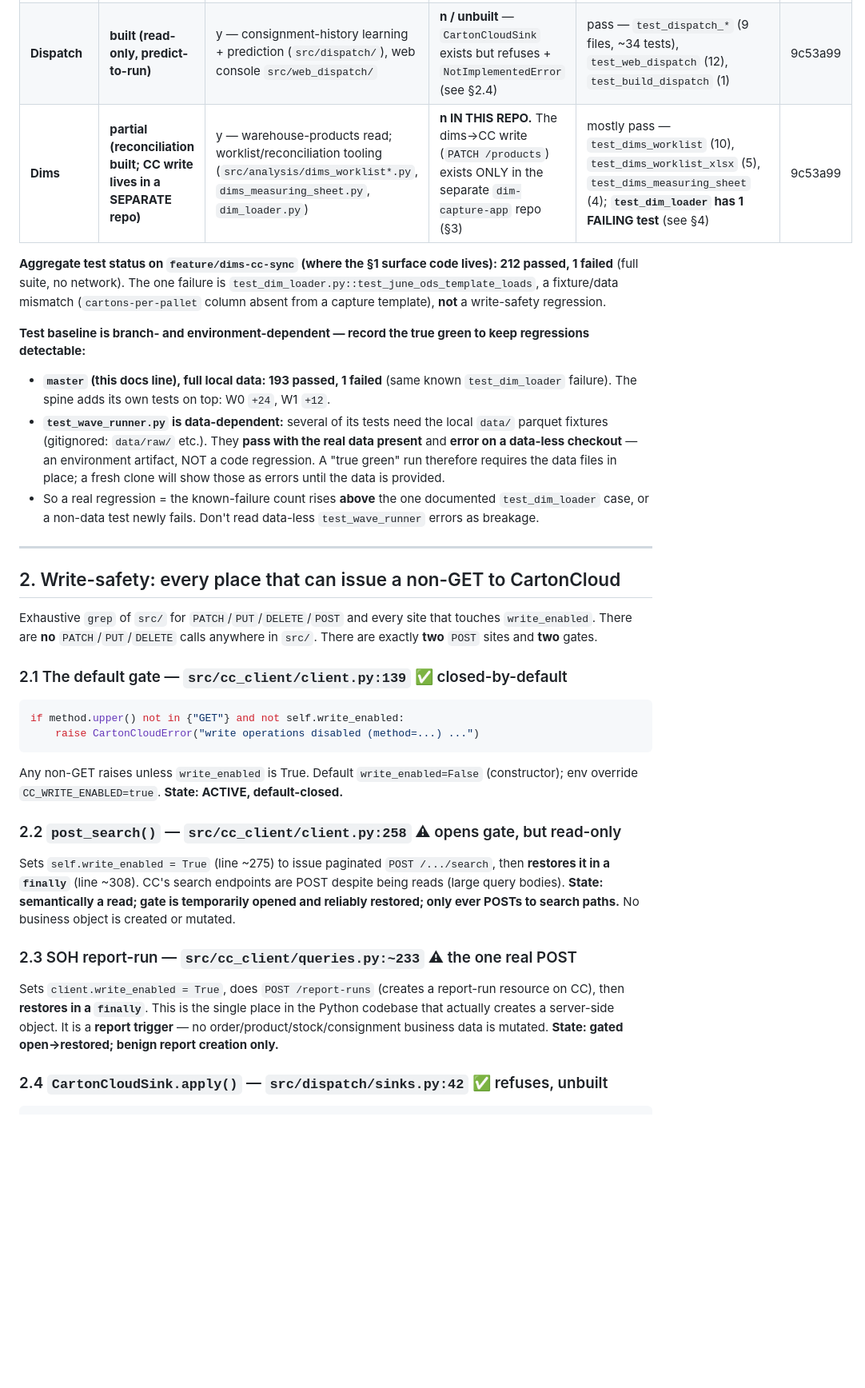
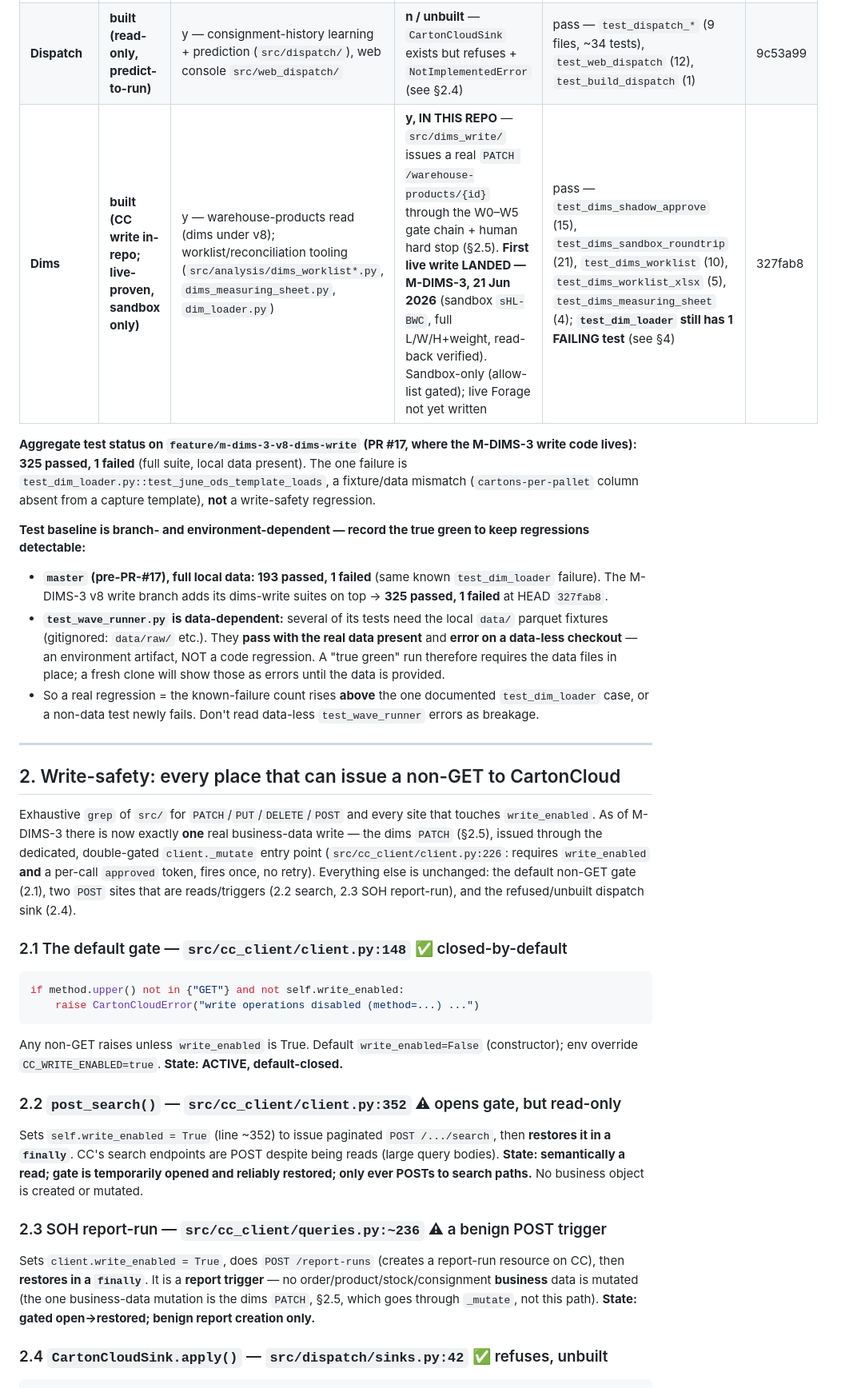
Before and after one commit to jakephilipsen-pixel/gocold-wms-flow, a Markdown page: docs/GROUND_TRUTH.md, the part around one of its changes. Shown at 80% size. GitHub-like rendering; blank space fills up the shorter version.

````diff
--- a/docs/GROUND_TRUTH.md
+++ b/docs/GROUND_TRUTH.md
@@ -23,18 +23,19 @@ issues a mutating call to CC.
 | **Stock / Slotting** | **partial** | y — SOH report-run `get_sku_locations` (`queries.py`), slotting analysis (`src/analysis/slotting.py`, `zoning.py`), locations via XLS loader (`src/locations/cc_loader.py`) | **n** — analysis only; output is CSV for manual import to CC | pass — `test_soh_sku_locations` (7), `test_soh_location_candidates` (8), `test_sku_locations` (3) | 9c53a99 |
 | **Pick waves** | **built (read-only)** | y — live wave generation off SOH (`src/wave_runner.py`, `src/analysis/wave_picks.py`), web console `src/web/` | **n** — output is PDF/CSV pick sheets only (`src/output/`) | pass — `test_wave_runner` (13), `test_wave_consolidation` (7), `test_carton_split` (13), `test_carton_pick_locations` (11), `test_web` (22), `test_csv_picksheet` (5), `test_pdf_picksheet` (4) | 9c53a99 |
 | **Dispatch** | **built (read-only, predict-to-run)** | y — consignment-history learning + prediction (`src/dispatch/`), web console `src/web_dispatch/` | **n / unbuilt** — `CartonCloudSink` exists but refuses + `NotImplementedError` (see §2.4) | pass — `test_dispatch_*` (9 files, ~34 tests), `test_web_dispatch` (12), `test_build_dispatch` (1) | 9c53a99 |
-| **Dims** | **partial (reconciliation built; CC write lives in a SEPARATE repo)** | y — warehouse-products read; worklist/reconciliation tooling (`src/analysis/dims_worklist*.py`, `dims_measuring_sheet.py`, `dim_loader.py`) | **n IN THIS REPO.** The dims→CC write (`PATCH /products`) exists ONLY in the separate `dim-capture-app` repo (§3) | mostly pass — `test_dims_worklist` (10), `test_dims_worklist_xlsx` (5), `test_dims_measuring_sheet` (4); **`test_dim_loader` has 1 FAILING test** (see §4) | 9c53a99 |
+| **Dims** | **built (CC write in-repo; live-proven, sandbox only)** | y — warehouse-products read (dims under v8); worklist/reconciliation tooling (`src/analysis/dims_worklist*.py`, `dims_measuring_sheet.py`, `dim_loader.py`) | **y, IN THIS REPO** — `src/dims_write/` issues a real `PATCH /warehouse-products/{id}` through the W0–W5 gate chain + human hard stop (§2.5). **First live write LANDED — M-DIMS-3, 21 Jun 2026** (sandbox `sHL-BWC`, full L/W/H+weight, read-back verified). Sandbox-only (allow-list gated); live Forage not yet written | pass — `test_dims_shadow_approve` (15), `test_dims_sandbox_roundtrip` (21), `test_dims_worklist` (10), `test_dims_worklist_xlsx` (5), `test_dims_measuring_sheet` (4); **`test_dim_loader` still has 1 FAILING test** (see §4) | 327fab8 |
 
-**Aggregate test status on `feature/dims-cc-sync` (where the §1 surface code lives):
-212 passed, 1 failed** (full suite, no network).
+**Aggregate test status on `feature/m-dims-3-v8-dims-write` (PR #17, where the M-DIMS-3
+write code lives): 325 passed, 1 failed** (full suite, local data present).
 The one failure is `test_dim_loader.py::test_june_ods_template_loads`, a fixture/data
 mismatch (`cartons-per-pallet` column absent from a capture template), **not** a
 write-safety regression.
 
 **Test baseline is branch- and environment-dependent — record the true green to keep
 regressions detectable:**
-- **`master` (this docs line), full local data: 193 passed, 1 failed** (same known
-  `test_dim_loader` failure). The spine adds its own tests on top: W0 `+24`, W1 `+12`.
+- **`master` (pre-PR-#17), full local data: 193 passed, 1 failed** (same known
+  `test_dim_loader` failure). The M-DIMS-3 v8 write branch adds its dims-write suites on
+  top → **325 passed, 1 failed** at HEAD `327fab8`.
 - **`test_wave_runner.py` is data-dependent:** several of its tests need the local
   `data/` parquet fixtures (gitignored: `data/raw/` etc.). They **pass with the real
   data present** and **error on a data-less checkout** — an environment artifact, NOT
@@ -49,10 +50,15 @@ regressions detectable:**
 ## 2. Write-safety: every place that can issue a non-GET to CartonCloud
 
 Exhaustive `grep` of `src/` for `PATCH`/`PUT`/`DELETE`/`POST` and every site
-that touches `write_enabled`. There are **no** `PATCH`/`PUT`/`DELETE` calls
-anywhere in `src/`. There are exactly **two** `POST` sites and **two** gates.
+that touches `write_enabled`. As of M-DIMS-3 there is now exactly **one** real
+business-data write — the dims `PATCH` (§2.5), issued through the dedicated,
+double-gated `client._mutate` entry point (`src/cc_client/client.py:226`:
+requires `write_enabled` **and** a per-call `approved` token, fires once, no
+retry). Everything else is unchanged: the default non-GET gate (2.1), two `POST`
+sites that are reads/triggers (2.2 search, 2.3 SOH report-run), and the
+refused/unbuilt dispatch sink (2.4).
 
-### 2.1 The default gate — `src/cc_client/client.py:139` ✅ closed-by-default
+### 2.1 The default gate — `src/cc_client/client.py:148` ✅ closed-by-default
 ```python
 if method.upper() not in {"GET"} and not self.write_enabled:
     raise CartonCloudError("write operations disabled (method=...) ...")
@@ -60,19 +66,19 @@ if method.upper() not in {"GET"} and not self.write_enabled:
 Any non-GET raises unless `write_enabled` is True. Default `write_enabled=False`
 (constructor); env override `CC_WRITE_ENABLED=true`. **State: ACTIVE, default-closed.**
 
-### 2.2 `post_search()` — `src/cc_client/client.py:258` ⚠ opens gate, but read-only
-Sets `self.write_enabled = True` (line ~275) to issue paginated `POST /.../search`,
-then **restores it in a `finally`** (line ~308). CC's search endpoints are POST
+### 2.2 `post_search()` — `src/cc_client/client.py:352` ⚠ opens gate, but read-only
+Sets `self.write_enabled = True` (line ~352) to issue paginated `POST /.../search`,
+then **restores it in a `finally`**. CC's search endpoints are POST
 despite being reads (large query bodies). **State: semantically a read; gate is
 temporarily opened and reliably restored; only ever POSTs to search paths.** No
 business object is created or mutated.
 
-### 2.3 SOH report-run — `src/cc_client/queries.py:~233` ⚠ the one real POST
+### 2.3 SOH report-run — `src/cc_client/queries.py:~236` ⚠ a benign POST trigger
 Sets `client.write_enabled = True`, does `POST /report-runs` (creates a
-report-run resource on CC), then **restores in a `finally`**. This is the single
-place in the Python codebase that actually creates a server-side object. It is a
-**report trigger** — no order/product/stock/consignment business data is
-mutated. **State: gated open→restored; benign report creation only.**
+report-run resource on CC), then **restores in a `finally`**. It is a **report
+trigger** — no order/product/stock/consignment **business** data is mutated (the
+one business-data mutation is the dims `PATCH`, §2.5, which goes through `_mutate`,
+not this path). **State: gated open→restored; benign report creation only.**
 
 ### 2.4 `CartonCloudSink.apply()` — `src/dispatch/sinks.py:42` ✅ refuses, unbuilt
 ```python
````
Also changed, not shown: other parts of docs/GROUND_TRUTH.md (+73 -19 lines).
